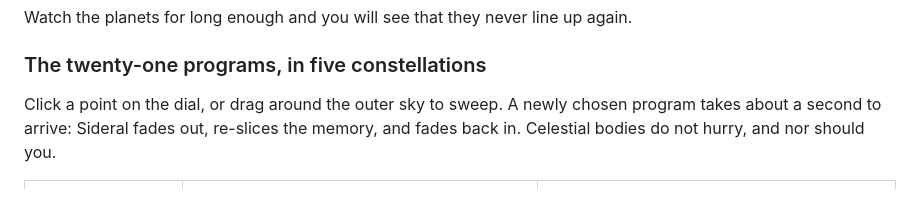
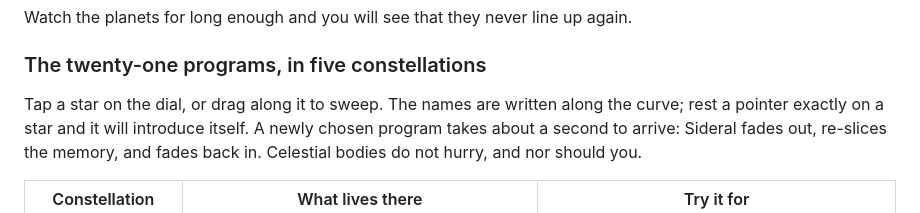
Before and after one commit to nagualcode/sideral, a Markdown page: README.md, the part around one of its changes. Drawn GitHub-style.

```diff
--- a/README.md
+++ b/README.md
@@ -88,7 +89,8 @@ Watch the planets for long enough and you will see that they never line up again
 
 ### The twenty-one programs, in five constellations
 
-Click a point on the dial, or drag around the outer sky to sweep. A newly chosen program
+Tap a star on the dial, or drag along it to sweep. The names are written along the curve;
+rest a pointer exactly on a star and it will introduce itself. A newly chosen program
 takes about a second to arrive: Sideral fades out, re-slices the memory, and fades back in.
 Celestial bodies do not hurry, and nor should you.
 
```
Also changed, not shown: other parts of README.md (+58 -43 lines), screenshots/main.png, 3 other files.
